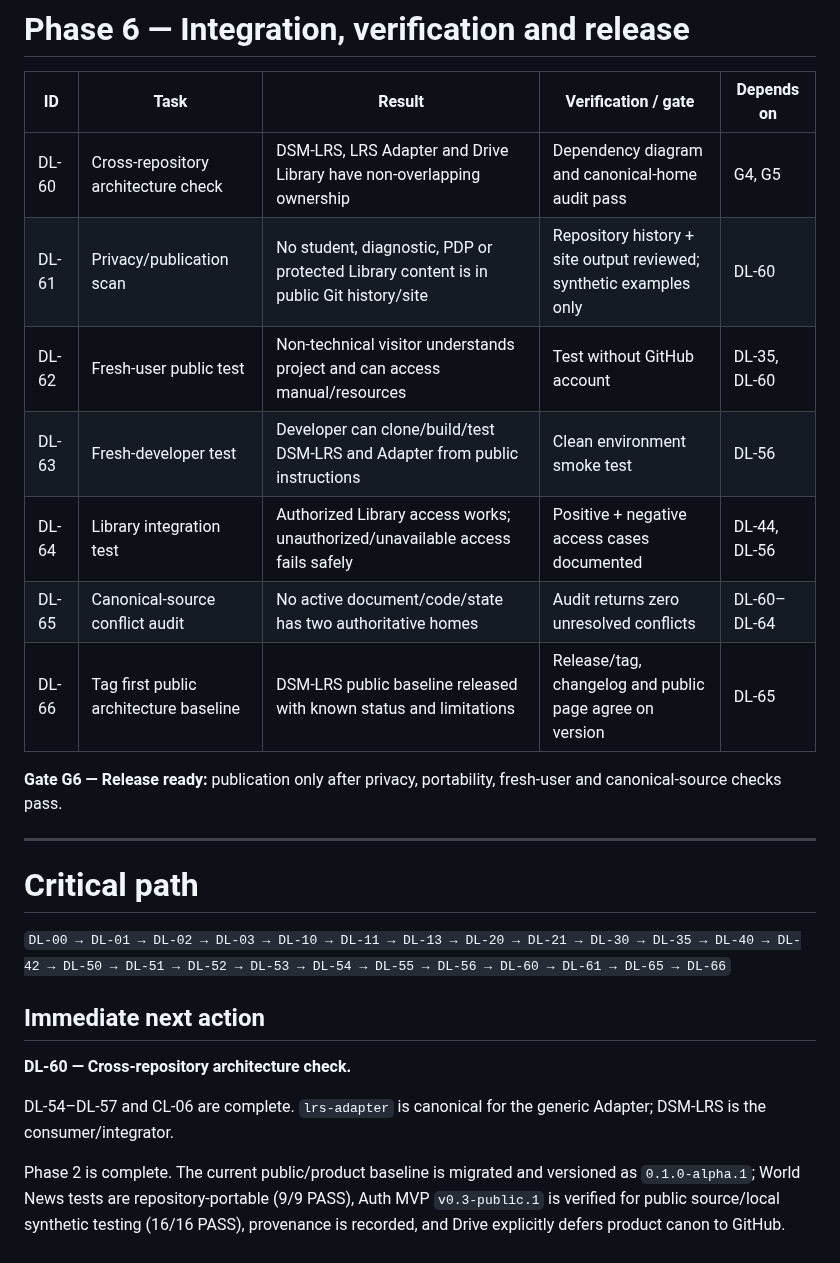
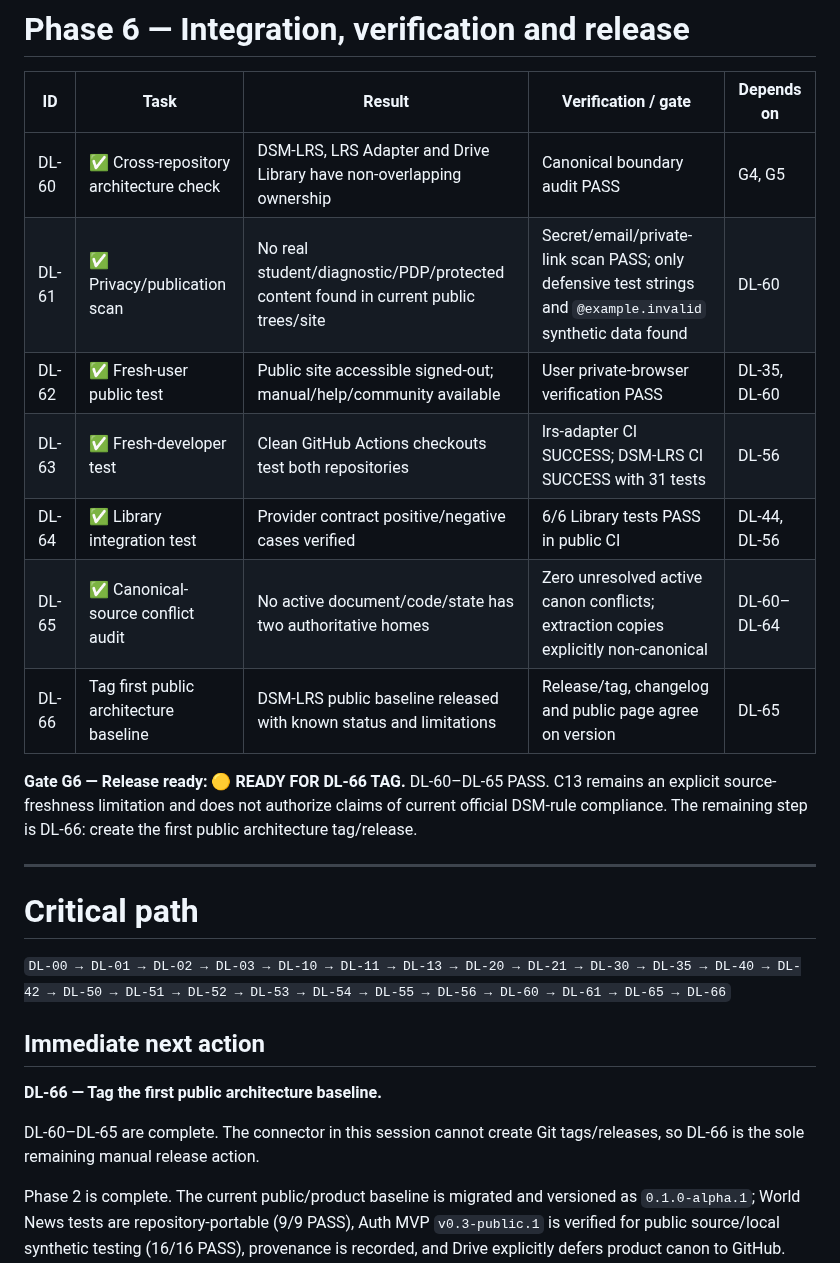
Before and after one commit to ftreppo/DSM-LRS, a Markdown page: docs/roadmap.md, the part around the change. Rendered like a GitHub page.

Commit message:
Pass DL-60 through DL-65 and stage DL-66 release tag

```diff
--- a/docs/roadmap.md
+++ b/docs/roadmap.md
@@ -158,15 +158,15 @@ This workstream collects public-safe Adapter use as evidence for product improve
 
 | ID | Task | Result | Verification / gate | Depends on |
 |---|---|---|---|---|
-| DL-60 | Cross-repository architecture check | DSM-LRS, LRS Adapter and Drive Library have non-overlapping ownership | Dependency diagram and canonical-home audit pass | G4, G5 |
-| DL-61 | Privacy/publication scan | No student, diagnostic, PDP or protected Library content is in public Git history/site | Repository history + site output reviewed; synthetic examples only | DL-60 |
-| DL-62 | Fresh-user public test | Non-technical visitor understands project and can access manual/resources | Test without GitHub account | DL-35, DL-60 |
-| DL-63 | Fresh-developer test | Developer can clone/build/test DSM-LRS and Adapter from public instructions | Clean environment smoke test | DL-56 |
-| DL-64 | Library integration test | Authorized Library access works; unauthorized/unavailable access fails safely | Positive + negative access cases documented | DL-44, DL-56 |
-| DL-65 | Canonical-source conflict audit | No active document/code/state has two authoritative homes | Audit returns zero unresolved conflicts | DL-60–DL-64 |
+| DL-60 | ✅ Cross-repository architecture check | DSM-LRS, LRS Adapter and Drive Library have non-overlapping ownership | Canonical boundary audit PASS | G4, G5 |
+| DL-61 | ✅ Privacy/publication scan | No real student/diagnostic/PDP/protected content found in current public trees/site | Secret/email/private-link scan PASS; only defensive test strings and `@example.invalid` synthetic data found | DL-60 |
+| DL-62 | ✅ Fresh-user public test | Public site accessible signed-out; manual/help/community available | User private-browser verification PASS | DL-35, DL-60 |
+| DL-63 | ✅ Fresh-developer test | Clean GitHub Actions checkouts test both repositories | lrs-adapter CI SUCCESS; DSM-LRS CI SUCCESS with 31 tests | DL-56 |
+| DL-64 | ✅ Library integration test | Provider contract positive/negative cases verified | 6/6 Library tests PASS in public CI | DL-44, DL-56 |
+| DL-65 | ✅ Canonical-source conflict audit | No active document/code/state has two authoritative homes | Zero unresolved active canon conflicts; extraction copies explicitly non-canonical | DL-60–DL-64 |
 | DL-66 | Tag first public architecture baseline | DSM-LRS public baseline released with known status and limitations | Release/tag, changelog and public page agree on version | DL-65 |
 
-**Gate G6 — Release ready:** publication only after privacy, portability, fresh-user and canonical-source checks pass.
+**Gate G6 — Release ready: 🟡 READY FOR DL-66 TAG.** DL-60–DL-65 PASS. C13 remains an explicit source-freshness limitation and does not authorize claims of current official DSM-rule compliance. The remaining step is DL-66: create the first public architecture tag/release.
 
 ---
 
@@ -176,9 +176,9 @@ This workstream collects public-safe Adapter use as evidence for product improve
 
 ## Immediate next action
 
-**DL-60 — Cross-repository architecture check.**
+**DL-66 — Tag the first public architecture baseline.**
 
-DL-54–DL-57 and CL-06 are complete. `lrs-adapter` is canonical for the generic Adapter; DSM-LRS is the consumer/integrator.
+DL-60–DL-65 are complete. The connector in this session cannot create Git tags/releases, so DL-66 is the sole remaining manual release action.
 
 Phase 2 is complete. The current public/product baseline is migrated and versioned as `0.1.0-alpha.1`; World News tests are repository-portable (9/9 PASS), Auth MVP `v0.3-public.1` is verified for public source/local synthetic testing (16/16 PASS), provenance is recorded, and Drive explicitly defers product canon to GitHub. Next is Phase 3: convert the already migrated `site/` pilot source into the official GitHub Pages entry point.
 
```
